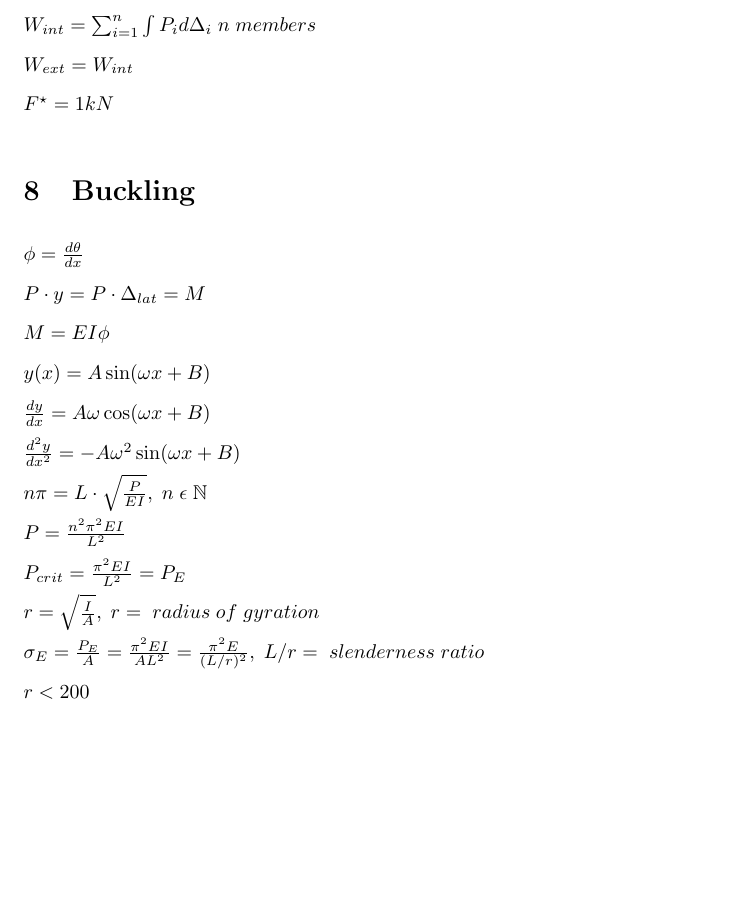
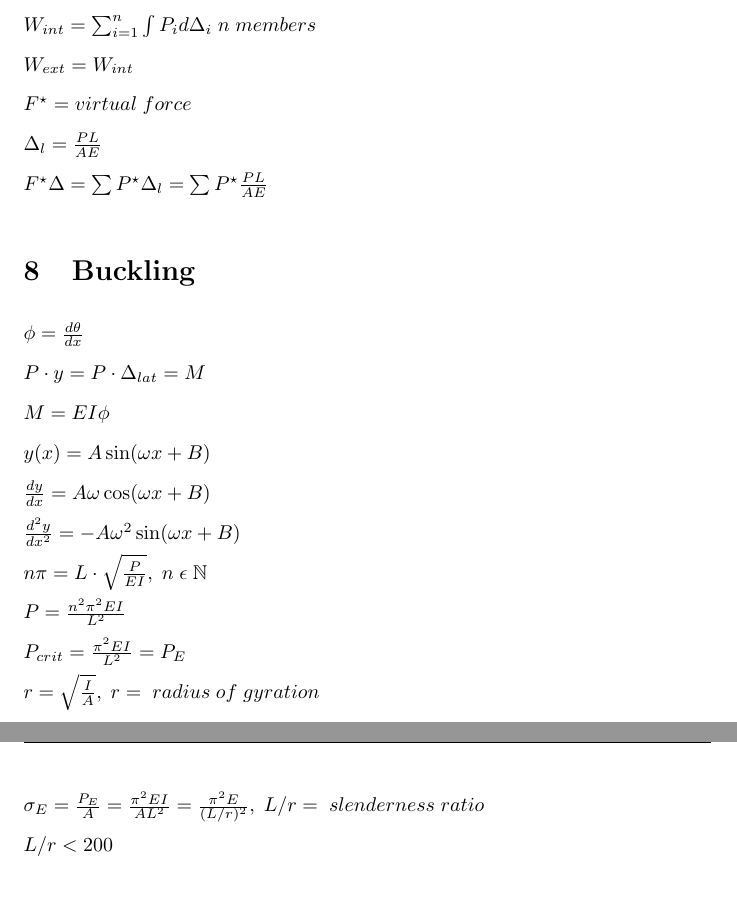
Before and after one commit to yyy200/CIV102, a LaTeX document (formulaSheet/formulaSheet.tex): part of page 5 of 6 before the commit and two parts of pages 5 and 6 of 6 after it, the two joined at a grey line, cut so that both start at the same text, the shorter picture padded with empty space. Compiled offline with pdfLaTeX.

Commit message:
virtual work equations from tutorial

```diff
--- a/formulaSheet/formulaSheet.tex
+++ b/formulaSheet/formulaSheet.tex
@@ -163,10 +163,12 @@
             P_{central\;joint}= W \cdot \frac{s\cdot W_D}{2} \\
             P_{end\;joint}= W \cdot \frac{s\cdot W_D}{4} \\
             \textbf{Deflection:}\\
-            W_{ext} = \sum^m_{i=1} \int F_i d\Delta_i\;m\;Forces \\
-            W_{int} = \sum^n_{i=1} \int P_i d\Delta_i\; n \;members \\
+            W_{ext} = \sum^m_{i=1}{\int F_i d\Delta_i}\;m\;Forces \\
+            W_{int} = \sum^n_{i=1}{\int P_i d\Delta_i}\; n \;members \\
             W_{ext} = W_{int} \\
-            F^\star = 1kN
+            F^\star = virtual\; force \\
+            \Delta_l = \frac{PL}{AE} \\
+            F^\star \Delta = \sum{P^\star \Delta_l} = \sum{P^\star  \frac{PL}{AE}}
         \end{math}
 
     \section{Buckling}
@@ -182,7 +184,7 @@
             P_{crit} = \frac{\pi^2 EI}{L^2} = P_E \\
             r = \sqrt{\frac{I}{A}},\;r=\;radius\;of\;gyration\\
             \sigma_E = \frac{P_E }{A} = \frac{\pi^2 EI}{AL^2} = \frac{\pi^2 E}{(L/r)^2},\;L/r=\;slenderness\;ratio  \\
-            r < 200
+            L/r < 200
         \end{math}
 
     \section{Compression Member}
```
Also changed, not shown: formulaSheet/formulaSheet.pdf, 3 other files.
